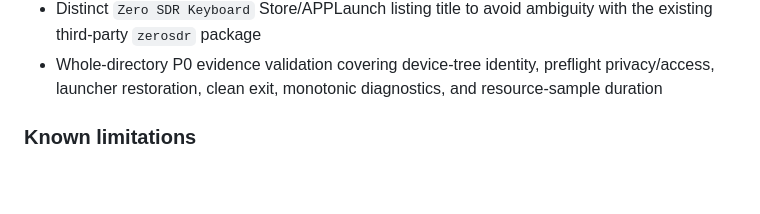
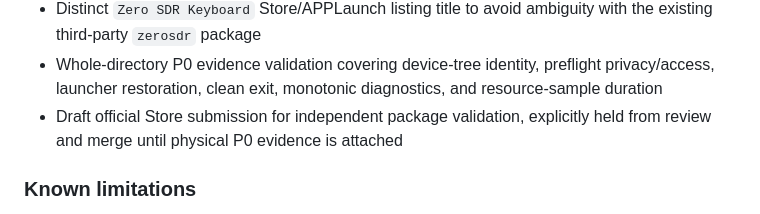
Before and after one commit to k1412/cardputerzero-sdr, a Markdown page: CHANGELOG.md, the part around the change. GitHub-like rendering; blank space fills up the shorter version.

```diff
--- a/CHANGELOG.md
+++ b/CHANGELOG.md
@@ -38,6 +38,7 @@ All notable changes will be documented here. The project follows Semantic Versio
 - Non-root P0 pause/restore of the APPLaunch user service for exclusive framebuffer evidence, with concurrent-instance rejection
 - Distinct `Zero SDR Keyboard` Store/APPLaunch listing title to avoid ambiguity with the existing third-party `zerosdr` package
 - Whole-directory P0 evidence validation covering device-tree identity, preflight privacy/access, launcher restoration, clean exit, monotonic diagnostics, and resource-sample duration
+- Draft official Store submission for independent package validation, explicitly held from review and merge until physical P0 evidence is attached
 
 ### Known limitations
 
```
Also changed, not shown: README.md (+3 -3 lines), README.zh-CN.md (+3 -3 lines).
